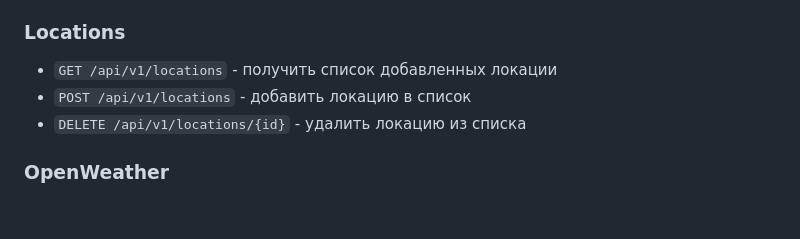
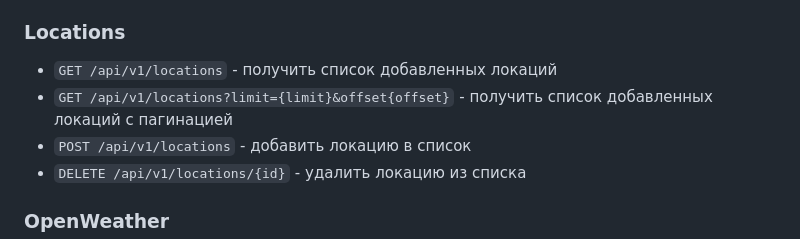
Before and after one commit to vladpann/golang-weather, a Markdown page: README.md, the part around the change. Rendered like a GitHub page; blank space fills up the shorter version.

Commit message:
refactor(readme): locations description

```diff
--- a/README.md
+++ b/README.md
@@ -54,7 +54,8 @@ Demo123
 
 ### Locations
 
-- `GET /api/v1/locations` - получить список добавленных локации
+- `GET /api/v1/locations` - получить список добавленных локаций
+- `GET /api/v1/locations?limit={limit}&offset{offset}` - получить список добавленных локаций с пагинацией
 - `POST /api/v1/locations` - добавить локацию в список
 - `DELETE /api/v1/locations/{id}` - удалить локацию из списка
 
```
